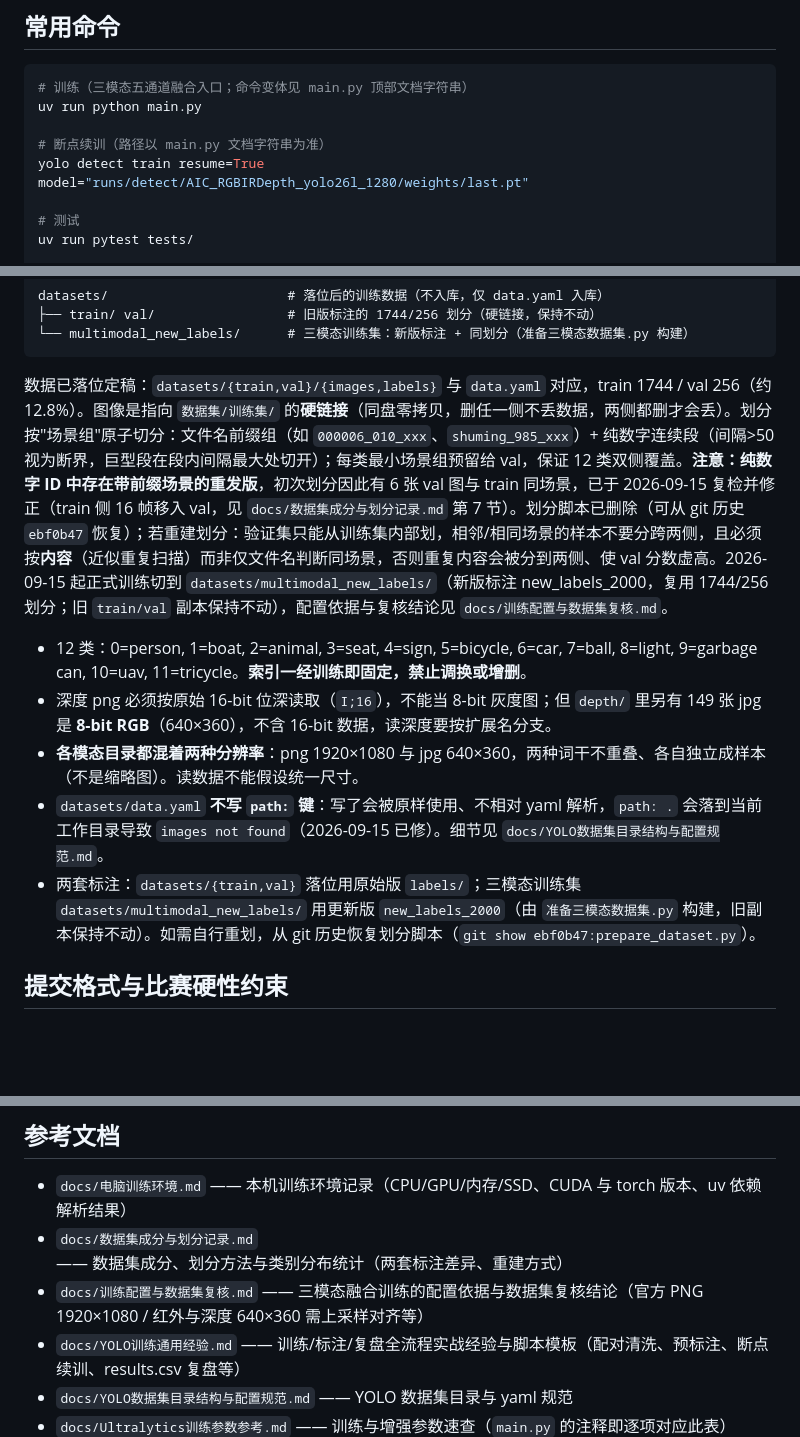
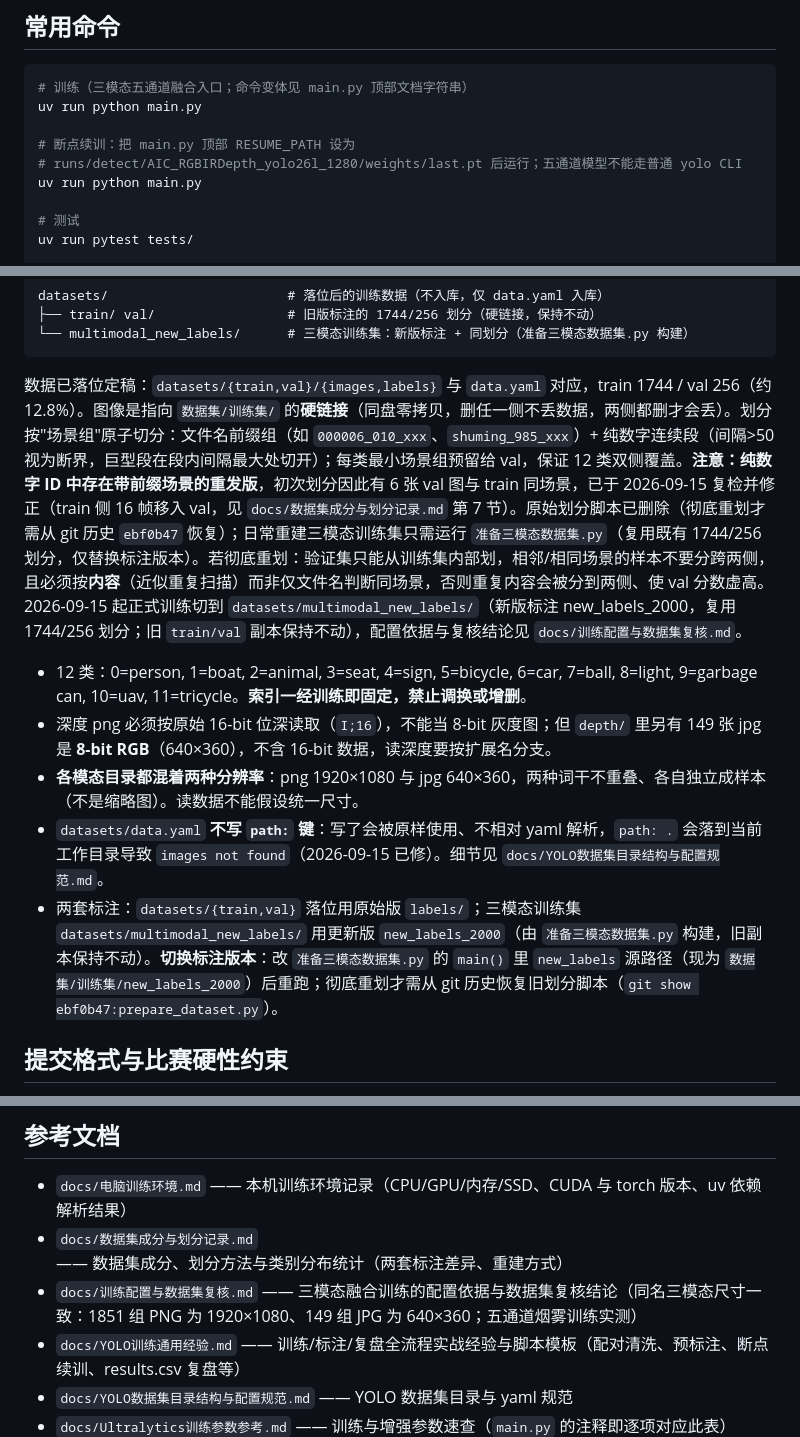
Before and after one commit to crazyzzpdt/AICOMP, a Markdown page: CLAUDE.md, 3 parts joined by grey strips. Rendered like a GitHub page; blank space fills up the shorter version.

Commit message:
同步协作文档至当前三模态训练流程

````diff
--- a/CLAUDE.md
+++ b/CLAUDE.md
@@ -16,8 +16,9 @@ This file provides guidance to Claude Code (claude.ai/code) when working with co
 # 训练（三模态五通道融合入口；命令变体见 main.py 顶部文档字符串）
 uv run python main.py
 
-# 断点续训（路径以 main.py 文档字符串为准）
-yolo detect train resume=True model="runs/detect/AIC_RGBIRDepth_yolo26l_1280/weights/last.pt"
+# 断点续训：把 main.py 顶部 RESUME_PATH 设为
+# runs/detect/AIC_RGBIRDepth_yolo26l_1280/weights/last.pt 后运行；五通道模型不能走普通 yolo CLI
+uv run python main.py
 
 # 测试
 uv run pytest tests/
@@ -49,13 +50,13 @@ datasets/                       # 落位后的训练数据（不入库，仅 dat
 └── multimodal_new_labels/      # 三模态训练集：新版标注 + 同划分（准备三模态数据集.py 构建）
 ```
 
-数据已落位定稿：`datasets/{train,val}/{images,labels}` 与 `data.yaml` 对应，train 1744 / val 256（约 12.8%）。图像是指向 `数据集/训练集/` 的**硬链接**（同盘零拷贝，删任一侧不丢数据，两侧都删才会丢）。划分按"场景组"原子切分：文件名前缀组（如 `000006_010_xxx`、`shuming_985_xxx`）+ 纯数字连续段（间隔>50 视为断界，巨型段在段内间隔最大处切开）；每类最小场景组预留给 val，保证 12 类双侧覆盖。**注意：纯数字 ID 中存在带前缀场景的重发版**，初次划分因此有 6 张 val 图与 train 同场景，已于 2026-09-15 复检并修正（train 侧 16 帧移入 val，见 `docs/数据集成分与划分记录.md` 第 7 节）。划分脚本已删除（可从 git 历史 `ebf0b47` 恢复）；若重建划分：验证集只能从训练集内部划，相邻/相同场景的样本不要分跨两侧，且必须按**内容**（近似重复扫描）而非仅文件名判断同场景，否则重复内容会被分到两侧、使 val 分数虚高。2026-09-15 起正式训练切到 `datasets/multimodal_new_labels/`（新版标注 new_labels_2000，复用 1744/256 划分；旧 `train/val` 副本保持不动），配置依据与复核结论见 `docs/训练配置与数据集复核.md`。
+数据已落位定稿：`datasets/{train,val}/{images,labels}` 与 `data.yaml` 对应，train 1744 / val 256（约 12.8%）。图像是指向 `数据集/训练集/` 的**硬链接**（同盘零拷贝，删任一侧不丢数据，两侧都删才会丢）。划分按"场景组"原子切分：文件名前缀组（如 `000006_010_xxx`、`shuming_985_xxx`）+ 纯数字连续段（间隔>50 视为断界，巨型段在段内间隔最大处切开）；每类最小场景组预留给 val，保证 12 类双侧覆盖。**注意：纯数字 ID 中存在带前缀场景的重发版**，初次划分因此有 6 张 val 图与 train 同场景，已于 2026-09-15 复检并修正（train 侧 16 帧移入 val，见 `docs/数据集成分与划分记录.md` 第 7 节）。原始划分脚本已删除（彻底重划才需从 git 历史 `ebf0b47` 恢复）；日常重建三模态训练集只需运行 `准备三模态数据集.py`（复用既有 1744/256 划分，仅替换标注版本）。若彻底重划：验证集只能从训练集内部划，相邻/相同场景的样本不要分跨两侧，且必须按**内容**（近似重复扫描）而非仅文件名判断同场景，否则重复内容会被分到两侧、使 val 分数虚高。2026-09-15 起正式训练切到 `datasets/multimodal_new_labels/`（新版标注 new_labels_2000，复用 1744/256 划分；旧 `train/val` 副本保持不动），配置依据与复核结论见 `docs/训练配置与数据集复核.md`。
 
 - 12 类：0=person, 1=boat, 2=animal, 3=seat, 4=sign, 5=bicycle, 6=car, 7=ball, 8=light, 9=garbage can, 10=uav, 11=tricycle。**索引一经训练即固定，禁止调换或增删**。
 - 深度 png 必须按原始 16-bit 位深读取（`I;16`），不能当 8-bit 灰度图；但 `depth/` 里另有 149 张 jpg 是 **8-bit RGB**（640×360），不含 16-bit 数据，读深度要按扩展名分支。
 - **各模态目录都混着两种分辨率**：png 1920×1080 与 jpg 640×360，两种词干不重叠、各自独立成样本（不是缩略图）。读数据不能假设统一尺寸。
 - `datasets/data.yaml` **不写 `path:` 键**：写了会被原样使用、不相对 yaml 解析，`path: .` 会落到当前工作目录导致 `images not found`（2026-09-15 已修）。细节见 `docs/YOLO数据集目录结构与配置规范.md`。
-- 两套标注：`datasets/{train,val}` 落位用原始版 `labels/`；三模态训练集 `datasets/multimodal_new_labels/` 用更新版 `new_labels_2000`（由 `准备三模态数据集.py` 构建，旧副本保持不动）。如需自行重划，从 git 历史恢复划分脚本（`git show ebf0b47:prepare_dataset.py`）。
+- 两套标注：`datasets/{train,val}` 落位用原始版 `labels/`；三模态训练集 `datasets/multimodal_new_labels/` 用更新版 `new_labels_2000`（由 `准备三模态数据集.py` 构建，旧副本保持不动）。**切换标注版本**：改 `准备三模态数据集.py` 的 `main()` 里 `new_labels` 源路径（现为 `数据集/训练集/new_labels_2000`）后重跑；彻底重划才需从 git 历史恢复旧划分脚本（`git show ebf0b47:prepare_dataset.py`）。
 
 ## 提交格式与比赛硬性约束
 
@@ -100,7 +101,7 @@ datasets/                       # 落位后的训练数据（不入库，仅 dat
 
 - `docs/电脑训练环境.md` —— 本机训练环境记录（CPU/GPU/内存/SSD、CUDA 与 torch 版本、uv 依赖解析结果）
 - `docs/数据集成分与划分记录.md` —— 数据集成分、划分方法与类别分布统计（两套标注差异、重建方式）
-- `docs/训练配置与数据集复核.md` —— 三模态融合训练的配置依据与数据集复核结论（官方 PNG 1920×1080 / 红外与深度 640×360 需上采样对齐等）
+- `docs/训练配置与数据集复核.md` —— 三模态融合训练的配置依据与数据集复核结论（同名三模态尺寸一致：1851 组 PNG 为 1920×1080、149 组 JPG 为 640×360；五通道烟雾训练实测）
 - `docs/YOLO训练通用经验.md` —— 训练/标注/复盘全流程实战经验与脚本模板（配对清洗、预标注、断点续训、results.csv 复盘等）
 - `docs/YOLO数据集目录结构与配置规范.md` —— YOLO 数据集目录与 yaml 规范
 - `docs/Ultralytics训练参数参考.md` —— 训练与增强参数速查（`main.py` 的注释即逐项对应此表）
````
Also changed, not shown: AGENTS.md (+1 -1 lines).
